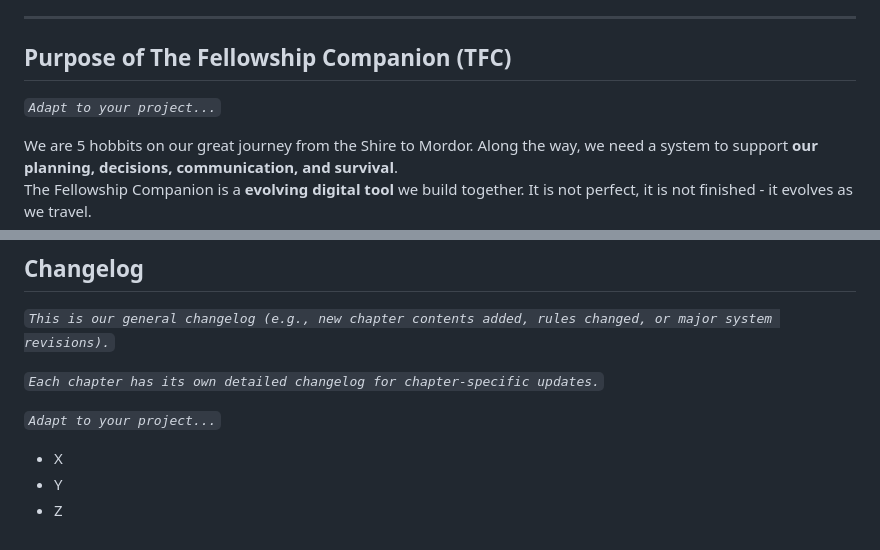
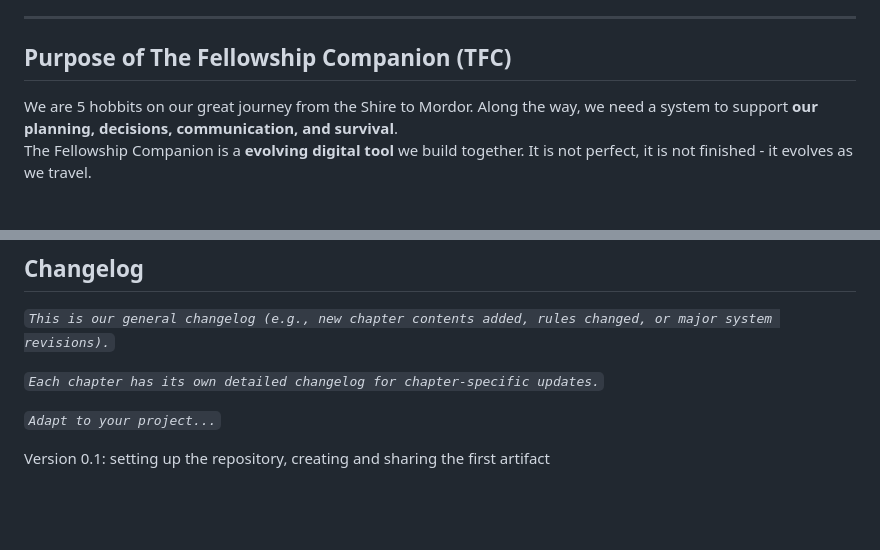
Before and after one commit to TheBugHuntersOfMiddleEarth/The-Fellowship-of-the-Code-2026, a Markdown page: README.md, 2 parts joined by grey strips. Rendered like a GitHub page; blank space fills up the shorter version.

```diff
--- a/README.md
+++ b/README.md
@@ -16,8 +16,6 @@
 ---
 
 ## Purpose of The Fellowship Companion (TFC)
-
-*`Adapt to your project...`*
 
 We are 5 hobbits on our great journey from the Shire to Mordor. Along the way, we need a system to support **our planning, decisions, communication, and survival**.
 The Fellowship Companion is a **evolving digital tool** we build together. It is not perfect, it is not finished - it evolves as we travel.
@@ -86,6 +84,4 @@ The Fellowship Companion is a **evolving digital tool** we build together. It is
 
 *`Adapt to your project...`*
 
-- X
-- Y
-- Z
+Version 0.1: setting up the repository, creating and sharing the first artifact
```
